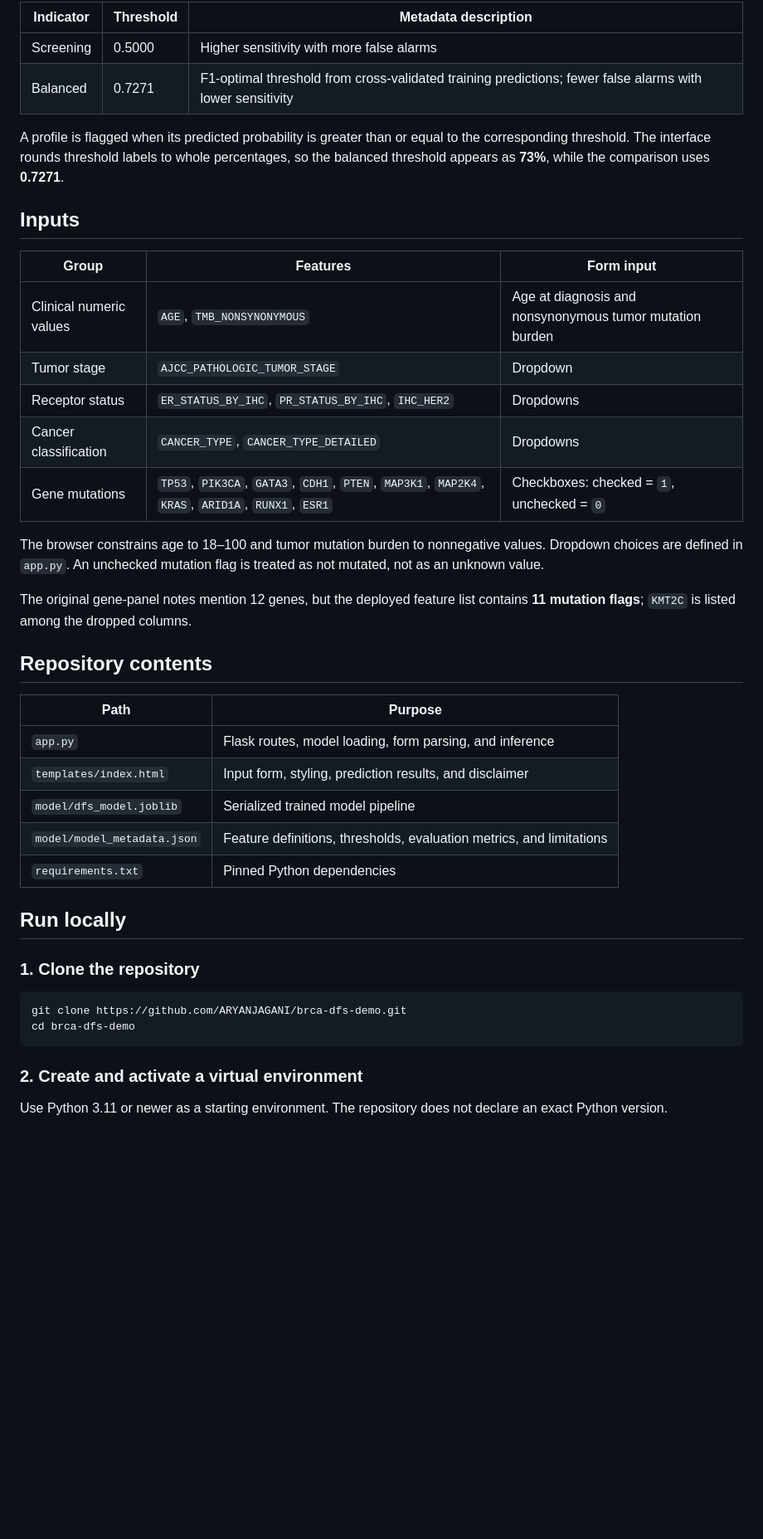
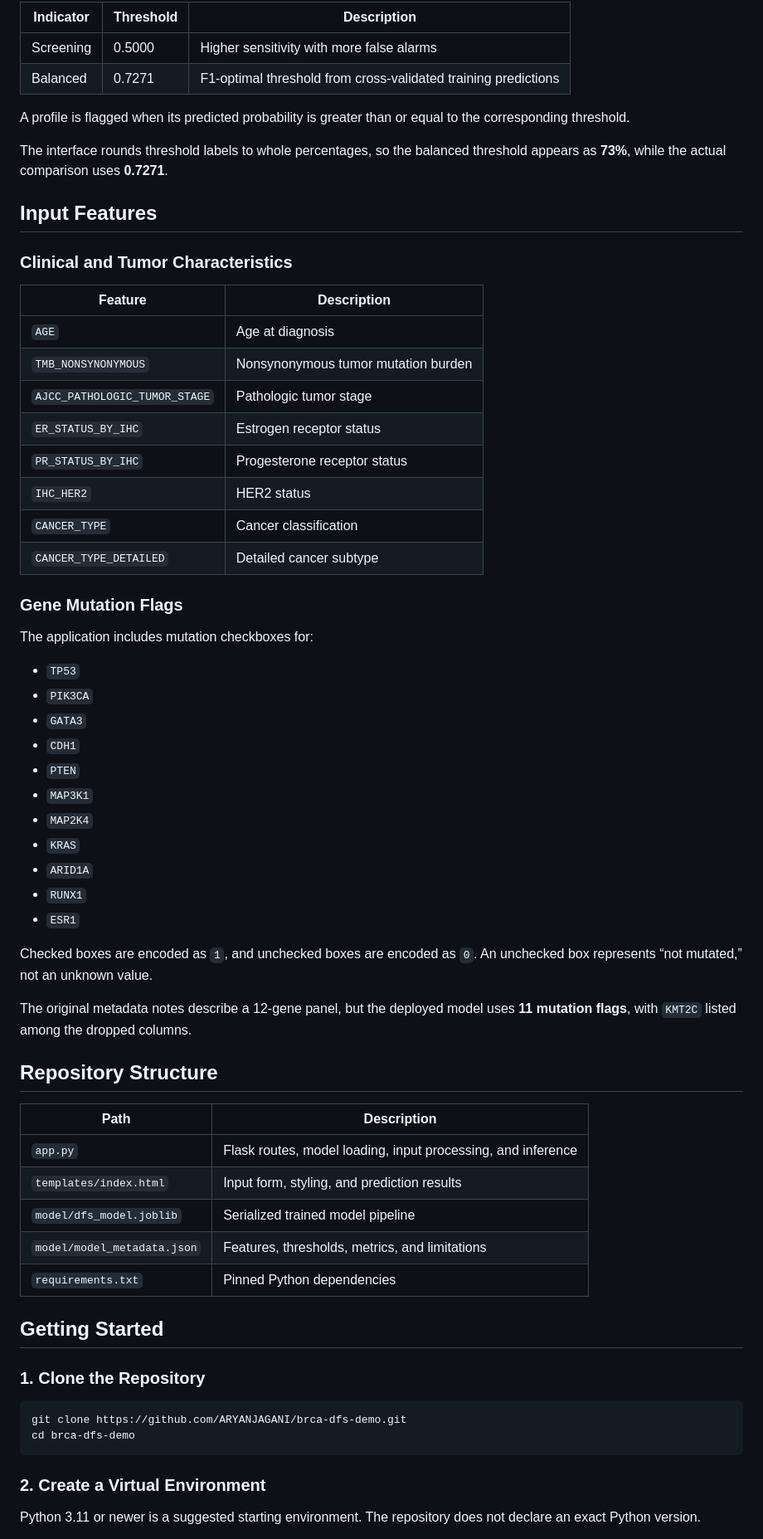
Before and after one commit to ARYANJAGANI/brca-dfs-demo, a Markdown page: README.md, the part around one of its changes. Shown at 83% size. GitHub-like rendering; blank space fills up the shorter version.

````diff
--- a/README.md
+++ b/README.md
@@ -54,45 +67,68 @@ These are saved training/evaluation results from the metadata; running the web a
 
-| Indicator | Threshold | Metadata description |
+| Indicator | Threshold | Description |
 | --- | --- | --- |
 | Screening | 0.5000 | Higher sensitivity with more false alarms |
-| Balanced | 0.7271 | F1-optimal threshold from cross-validated training predictions; fewer false alarms with lower sensitivity |
+| Balanced | 0.7271 | F1-optimal threshold from cross-validated training predictions |
 
-A profile is flagged when its predicted probability is greater than or equal to the corresponding threshold. The interface rounds threshold labels to whole percentages, so the balanced threshold appears as **73%**, while the comparison uses **0.7271**.
+A profile is flagged when its predicted probability is greater than or equal to the corresponding threshold.
 
-## Inputs
+The interface rounds threshold labels to whole percentages, so the balanced threshold appears as **73%**, while the actual comparison uses **0.7271**.
 
-| Group | Features | Form input |
-| --- | --- | --- |
-| Clinical numeric values | `AGE`, `TMB_NONSYNONYMOUS` | Age at diagnosis and nonsynonymous tumor mutation burden |
-| Tumor stage | `AJCC_PATHOLOGIC_TUMOR_STAGE` | Dropdown |
-| Receptor status | `ER_STATUS_BY_IHC`, `PR_STATUS_BY_IHC`, `IHC_HER2` | Dropdowns |
-| Cancer classification | `CANCER_TYPE`, `CANCER_TYPE_DETAILED` | Dropdowns |
-| Gene mutations | `TP53`, `PIK3CA`, `GATA3`, `CDH1`, `PTEN`, `MAP3K1`, `MAP2K4`, `KRAS`, `ARID1A`, `RUNX1`, `ESR1` | Checkboxes: checked = `1`, unchecked = `0` |
+## Input Features
 
-The browser constrains age to 18–100 and tumor mutation burden to nonnegative values. Dropdown choices are defined in `app.py`. An unchecked mutation flag is treated as not mutated, not as an unknown value.
+### Clinical and Tumor Characteristics
 
-The original gene-panel notes mention 12 genes, but the deployed feature list contains **11 mutation flags**; `KMT2C` is listed among the dropped columns.
+| Feature | Description |
+| --- | --- |
+| `AGE` | Age at diagnosis |
+| `TMB_NONSYNONYMOUS` | Nonsynonymous tumor mutation burden |
+| `AJCC_PATHOLOGIC_TUMOR_STAGE` | Pathologic tumor stage |
+| `ER_STATUS_BY_IHC` | Estrogen receptor status |
+| `PR_STATUS_BY_IHC` | Progesterone receptor status |
+| `IHC_HER2` | HER2 status |
+| `CANCER_TYPE` | Cancer classification |
+| `CANCER_TYPE_DETAILED` | Detailed cancer subtype |
 
-## Repository contents
+### Gene Mutation Flags
 
-| Path | Purpose |
+The application includes mutation checkboxes for:
+
+- `TP53`
+- `PIK3CA`
+- `GATA3`
+- `CDH1`
+- `PTEN`
+- `MAP3K1`
+- `MAP2K4`
+- `KRAS`
+- `ARID1A`
+- `RUNX1`
+- `ESR1`
+
+Checked boxes are encoded as `1`, and unchecked boxes are encoded as `0`. An unchecked box represents “not mutated,” not an unknown value.
+
+The original metadata notes describe a 12-gene panel, but the deployed model uses **11 mutation flags**, with `KMT2C` listed among the dropped columns.
+
+## Repository Structure
+
+| Path | Description |
 | --- | --- |
-| `app.py` | Flask routes, model loading, form parsing, and inference |
-| `templates/index.html` | Input form, styling, prediction results, and disclaimer |
+| `app.py` | Flask routes, model loading, input processing, and inference |
+| `templates/index.html` | Input form, styling, and prediction results |
 | `model/dfs_model.joblib` | Serialized trained model pipeline |
-| `model/model_metadata.json` | Feature definitions, thresholds, evaluation metrics, and limitations |
+| `model/model_metadata.json` | Features, thresholds, metrics, and limitations |
 | `requirements.txt` | Pinned Python dependencies |
 
-## Run locally
+## Getting Started
 
-### 1. Clone the repository
+### 1. Clone the Repository
 
 ```bash
 git clone https://github.com/ARYANJAGANI/brca-dfs-demo.git
 cd brca-dfs-demo
 ```
 
-### 2. Create and activate a virtual environment
+### 2. Create a Virtual Environment
 
-Use Python 3.11 or newer as a starting environment. The repository does not declare an exact Python version.
+Python 3.11 or newer is a suggested starting environment. The repository does not declare an exact Python version.
 
````
Also changed, not shown: other parts of README.md (+77 -48 lines).
